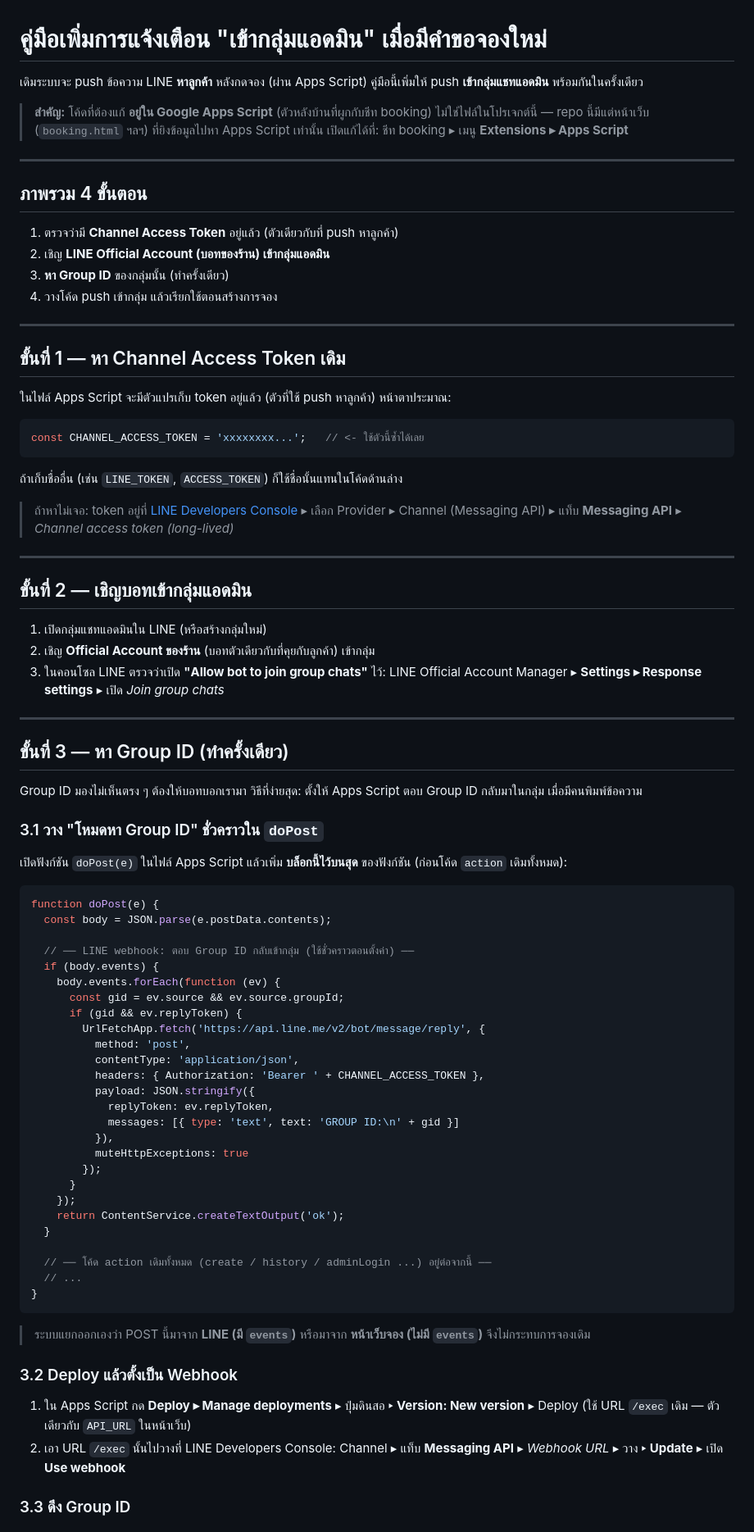
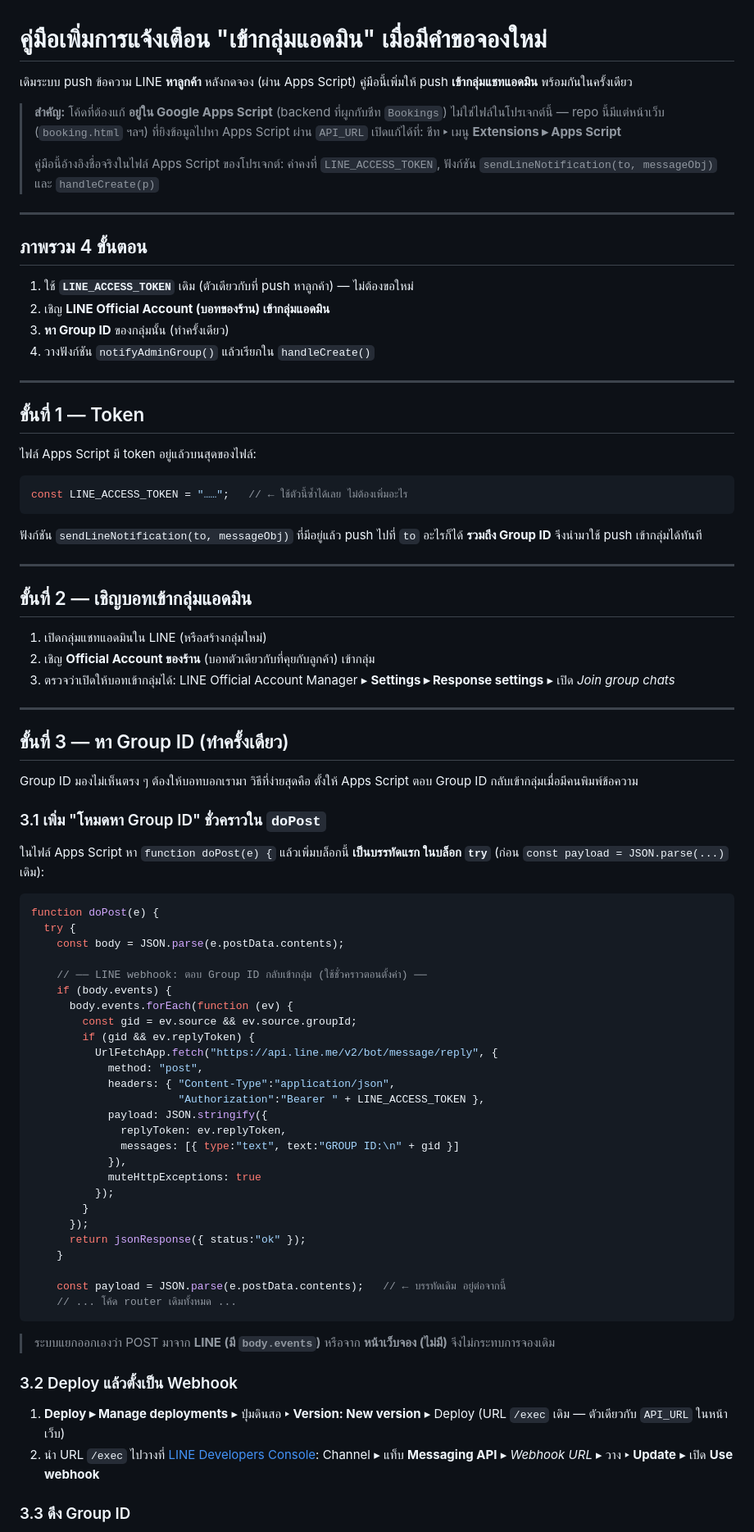
Before and after one commit to dukepsk-lab/swingbox-booking, a Markdown page: ADMIN_NOTIFY_SETUP.md, the part around one of its changes. Shown at 82% size. GitHub-like rendering.

````diff
--- a/ADMIN_NOTIFY_SETUP.md
+++ b/ADMIN_NOTIFY_SETUP.md
@@ -1,35 +1,36 @@
 # คู่มือเพิ่มการแจ้งเตือน "เข้ากลุ่มแอดมิน" เมื่อมีคำขอจองใหม่
 
-เดิมระบบจะ push ข้อความ LINE **หาลูกค้า** หลังกดจอง (ผ่าน Apps Script)
+เดิมระบบ push ข้อความ LINE **หาลูกค้า** หลังกดจอง (ผ่าน Apps Script)
 คู่มือนี้เพิ่มให้ push **เข้ากลุ่มแชทแอดมิน** พร้อมกันในครั้งเดียว
 
-> **สำคัญ:** โค้ดที่ต้องแก้ **อยู่ใน Google Apps Script** (ตัวหลังบ้านที่ผูกกับชีท booking)
-> ไม่ใช่ไฟล์ในโปรเจกต์นี้ — repo นี้มีแต่หน้าเว็บ (`booking.html` ฯลฯ) ที่ยิงข้อมูลไปหา Apps Script เท่านั้น
-> เปิดแก้ได้ที่: ชีท booking ▸ เมนู **Extensions ▸ Apps Script**
+> **สำคัญ:** โค้ดที่ต้องแก้ **อยู่ใน Google Apps Script** (backend ที่ผูกกับชีท `Bookings`)
+> ไม่ใช่ไฟล์ในโปรเจกต์นี้ — repo นี้มีแต่หน้าเว็บ (`booking.html` ฯลฯ) ที่ยิงข้อมูลไปหา Apps Script ผ่าน `API_URL`
+> เปิดแก้ได้ที่: ชีท ▸ เมนู **Extensions ▸ Apps Script**
+>
+> คู่มือนี้อ้างอิงชื่อจริงในไฟล์ Apps Script ของโปรเจกต์: ค่าคงที่ `LINE_ACCESS_TOKEN`,
+> ฟังก์ชัน `sendLineNotification(to, messageObj)` และ `handleCreate(p)`
 
 ---
 
 ## ภาพรวม 4 ขั้นตอน
 
-1. ตรวจว่ามี **Channel Access Token** อยู่แล้ว (ตัวเดียวกับที่ push หาลูกค้า)
+1. ใช้ **`LINE_ACCESS_TOKEN`** เดิม (ตัวเดียวกับที่ push หาลูกค้า) — ไม่ต้องขอใหม่
 2. เชิญ **LINE Official Account (บอทของร้าน) เข้ากลุ่มแอดมิน**
 3. **หา Group ID** ของกลุ่มนั้น (ทำครั้งเดียว)
-4. วางโค้ด push เข้ากลุ่ม แล้วเรียกใช้ตอนสร้างการจอง
+4. วางฟังก์ชัน `notifyAdminGroup()` แล้วเรียกใน `handleCreate()`
 
 ---
 
-## ขั้นที่ 1 — หา Channel Access Token เดิม
+## ขั้นที่ 1 — Token
 
-ในไฟล์ Apps Script จะมีตัวแปรเก็บ token อยู่แล้ว (ตัวที่ใช้ push หาลูกค้า)
-หน้าตาประมาณ:
+ไฟล์ Apps Script มี token อยู่แล้วบนสุดของไฟล์:
 
 ```js
-const CHANNEL_ACCESS_TOKEN = 'xxxxxxxx...';   // <- ใช้ตัวนี้ซ้ำได้เลย
+const LINE_ACCESS_TOKEN = "……";   // ← ใช้ตัวนี้ซ้ำได้เลย ไม่ต้องเพิ่มอะไร
 ```
 
-ถ้าเก็บชื่ออื่น (เช่น `LINE_TOKEN`, `ACCESS_TOKEN`) ก็ใช้ชื่อนั้นแทนในโค้ดด้านล่าง
-> ถ้าหาไม่เจอ: token อยู่ที่ [LINE Developers Console](https://developers.line.biz/console/)
-> ▸ เลือก Provider ▸ Channel (Messaging API) ▸ แท็บ **Messaging API** ▸ *Channel access token (long-lived)*
+ฟังก์ชัน `sendLineNotification(to, messageObj)` ที่มีอยู่แล้ว push ไปที่ `to` อะไรก็ได้
+**รวมถึง Group ID** จึงนำมาใช้ push เข้ากลุ่มได้ทันที
 
 ---
 
@@ -37,58 +38,58 @@ const CHANNEL_ACCESS_TOKEN = 'xxxxxxxx...';   // <- ใช้ตัวนี้
 
 1. เปิดกลุ่มแชทแอดมินใน LINE (หรือสร้างกลุ่มใหม่)
 2. เชิญ **Official Account ของร้าน** (บอทตัวเดียวกับที่คุยกับลูกค้า) เข้ากลุ่ม
-3. ในคอนโซล LINE ตรวจว่าเปิด **"Allow bot to join group chats"** ไว้:
+3. ตรวจว่าเปิดให้บอทเข้ากลุ่มได้:
    LINE Official Account Manager ▸ **Settings ▸ Response settings** ▸ เปิด *Join group chats*
 
 ---
 
 ## ขั้นที่ 3 — หา Group ID (ทำครั้งเดียว)
 
-Group ID มองไม่เห็นตรง ๆ ต้องให้บอทบอกเรามา วิธีที่ง่ายสุด:
-ตั้งให้ Apps Script ตอบ Group ID กลับมาในกลุ่ม เมื่อมีคนพิมพ์ข้อความ
+Group ID มองไม่เห็นตรง ๆ ต้องให้บอทบอกเรามา วิธีที่ง่ายสุดคือ
+ตั้งให้ Apps Script ตอบ Group ID กลับเข้ากลุ่มเมื่อมีคนพิมพ์ข้อความ
 
-### 3.1 วาง "โหมดหา Group ID" ชั่วคราวใน `doPost`
+### 3.1 เพิ่ม "โหมดหา Group ID" ชั่วคราวใน `doPost`
 
-เปิดฟังก์ชัน `doPost(e)` ในไฟล์ Apps Script แล้วเพิ่ม **บล็อกนี้ไว้บนสุด** ของฟังก์ชัน
-(ก่อนโค้ด `action` เดิมทั้งหมด):
+ในไฟล์ Apps Script หา `function doPost(e) {` แล้วเพิ่มบล็อกนี้ **เป็นบรรทัดแรก
+ในบล็อก `try`** (ก่อน `const payload = JSON.parse(...)` เดิม):
 
 ```js
 function doPost(e) {
-  const body = JSON.parse(e.postData.contents);
+  try {
+    const body = JSON.parse(e.postData.contents);
 
-  // ── LINE webhook: ตอบ Group ID กลับเข้ากลุ่ม (ใช้ชั่วคราวตอนตั้งค่า) ──
-  if (body.events) {
-    body.events.forEach(function (ev) {
-      const gid = ev.source && ev.source.groupId;
-      if (gid && ev.replyToken) {
-        UrlFetchApp.fetch('https://api.line.me/v2/bot/message/reply', {
-          method: 'post',
-          contentType: 'application/json',
-          headers: { Authorization: 'Bearer ' + CHANNEL_ACCESS_TOKEN },
-          payload: JSON.stringify({
-            replyToken: ev.replyToken,
-            messages: [{ type: 'text', text: 'GROUP ID:\n' + gid }]
-          }),
-          muteHttpExceptions: true
-        });
-      }
-    });
-    return ContentService.createTextOutput('ok');
-  }
+    // ── LINE webhook: ตอบ Group ID กลับเข้ากลุ่ม (ใช้ชั่วคราวตอนตั้งค่า) ──
+    if (body.events) {
+      body.events.forEach(function (ev) {
+        const gid = ev.source && ev.source.groupId;
+        if (gid && ev.replyToken) {
+          UrlFetchApp.fetch("https://api.line.me/v2/bot/message/reply", {
+            method: "post",
+            headers: { "Content-Type":"application/json",
+                       "Authorization":"Bearer " + LINE_ACCESS_TOKEN },
+            payload: JSON.stringify({
+              replyToken: ev.replyToken,
+              messages: [{ type:"text", text:"GROUP ID:\n" + gid }]
+            }),
+            muteHttpExceptions: true
+          });
+        }
+      });
+      return jsonResponse({ status:"ok" });
+    }
 
-  // ── โค้ด action เดิมทั้งหมด (create / history / adminLogin ...) อยู่ต่อจากนี้ ──
-  // ...
-}
+    const payload = JSON.parse(e.postData.contents);   // ← บรรทัดเดิม อยู่ต่อจากนี้
+    // ... โค้ด router เดิมทั้งหมด ...
 ```
 
-> ระบบแยกออกเองว่า POST นี้มาจาก **LINE (มี `events`)** หรือมาจาก **หน้าเว็บจอง (ไม่มี `events`)**
+> ระบบแยกออกเองว่า POST มาจาก **LINE (มี `body.events`)** หรือจาก **หน้าเว็บจอง (ไม่มี)**
 > จึงไม่กระทบการจองเดิม
 
 ### 3.2 Deploy แล้วตั้งเป็น Webhook
 
-1. ใน Apps Script กด **Deploy ▸ Manage deployments** ▸ ปุ่มดินสอ ▸ **Version: New version** ▸ Deploy
-   (ใช้ URL `/exec` เดิม — ตัวเดียวกับ `API_URL` ในหน้าเว็บ)
-2. เอา URL `/exec` นั้นไปวางที่ LINE Developers Console:
+1. **Deploy ▸ Manage deployments** ▸ ปุ่มดินสอ ▸ **Version: New version** ▸ Deploy
+   (URL `/exec` เดิม — ตัวเดียวกับ `API_URL` ในหน้าเว็บ)
+2. นำ URL `/exec` ไปวางที่ [LINE Developers Console](https://developers.line.biz/console/):
    Channel ▸ แท็บ **Messaging API** ▸ *Webhook URL* ▸ วาง ▸ **Update** ▸ เปิด **Use webhook**
 
 ### 3.3 ดึง Group ID
````
Also changed, not shown: other parts of ADMIN_NOTIFY_SETUP.md (+70 -60 lines).
